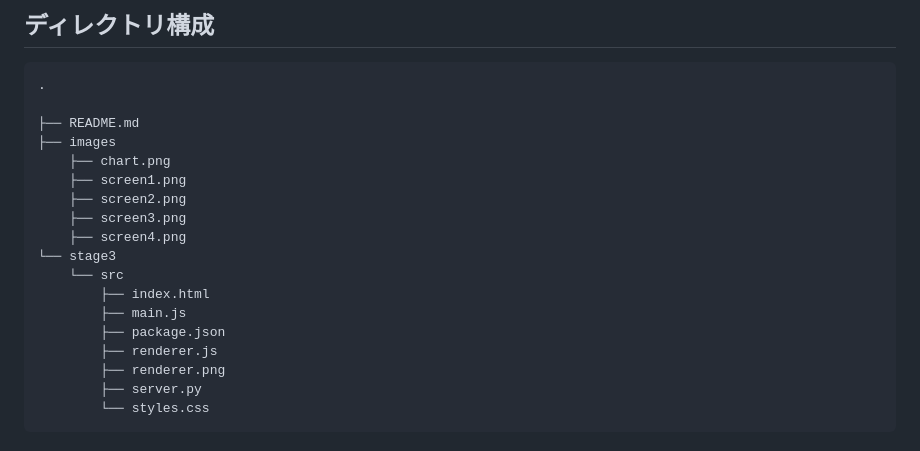
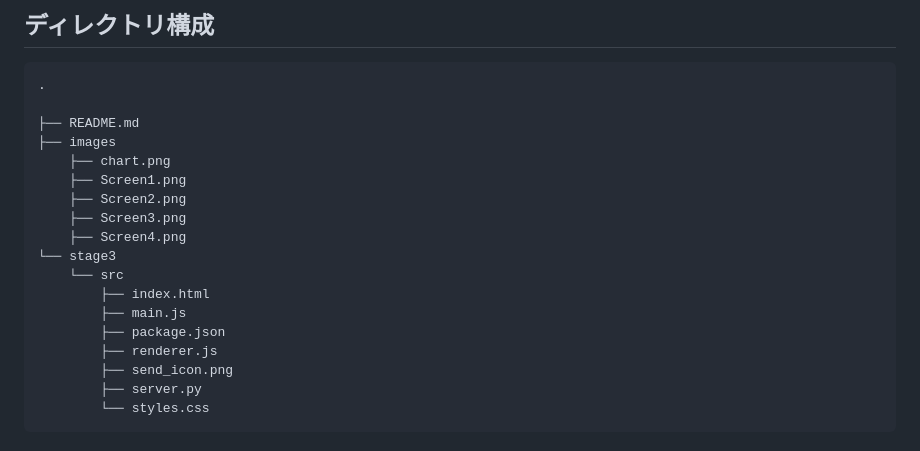
Before and after one commit to chat-teamdev-b/Online-Chat-Messenger, a Markdown page: README.md, the part around the change. GitHub-like rendering.

```diff
--- a/README.md
+++ b/README.md
@@ -77,17 +77,17 @@
 ├── README.md
 ├── images
     ├── chart.png
-    ├── screen1.png
-    ├── screen2.png
-    ├── screen3.png
-    ├── screen4.png
+    ├── Screen1.png
+    ├── Screen2.png
+    ├── Screen3.png
+    ├── Screen4.png
 └── stage3
     └── src
         ├── index.html
         ├── main.js
         ├── package.json
         ├── renderer.js
-        ├── renderer.png
+        ├── send_icon.png
         ├── server.py
         └── styles.css
 </pre>
```
